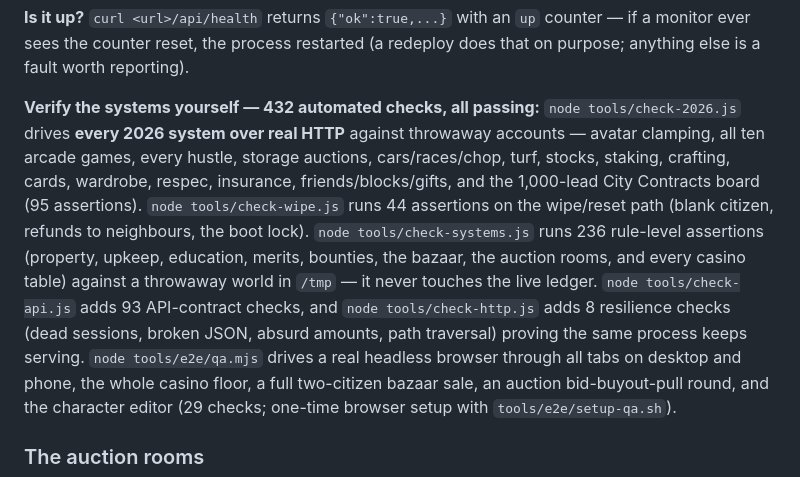
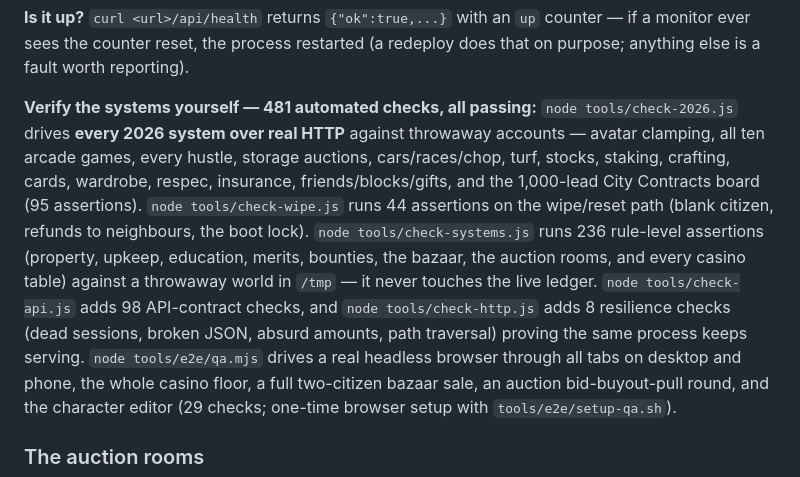
Before and after one commit to Skippathagoat/Razor-Town, a Markdown page: README.md, the part around the change. Rendered like a GitHub page.

Commit message:
docs: correct the check counts now that check-wipe exists (432 -> 481)
Co-authored-by: arena-agent <297053741+arena-agent@users.noreply.github.com>

```diff
--- a/README.md
+++ b/README.md
@@ -70,11 +70,11 @@ restarts and redeploys, and `node tools/founder.js god` puts the demo back.
 ever sees the counter reset, the process restarted (a redeploy does that on purpose; anything else
 is a fault worth reporting).
 
-**Verify the systems yourself — 432 automated checks, all passing:**
+**Verify the systems yourself — 481 automated checks, all passing:**
 `node tools/check-2026.js` drives **every 2026 system over real HTTP** against throwaway accounts — avatar clamping, all ten arcade games, every hustle, storage auctions, cars/races/chop, turf, stocks, staking, crafting, cards, wardrobe, respec, insurance, friends/blocks/gifts, and the 1,000-lead City Contracts board (95 assertions).
 `node tools/check-wipe.js` runs 44 assertions on the wipe/reset path (blank citizen, refunds to neighbours, the boot lock).
 `node tools/check-systems.js` runs 236 rule-level assertions (property, upkeep, education, merits, bounties, the bazaar, the auction rooms, and every casino table) against a throwaway world in `/tmp` — it never touches the live ledger.
-`node tools/check-api.js` adds 93 API-contract checks, and `node tools/check-http.js` adds 8 resilience checks (dead sessions, broken JSON, absurd amounts, path traversal) proving the same process keeps serving.
+`node tools/check-api.js` adds 98 API-contract checks, and `node tools/check-http.js` adds 8 resilience checks (dead sessions, broken JSON, absurd amounts, path traversal) proving the same process keeps serving.
 `node tools/e2e/qa.mjs` drives a real headless browser through all tabs on desktop and phone, the whole casino floor, a full two-citizen bazaar sale, an auction bid-buyout-pull round, and the character editor (29 checks; one-time browser setup with `tools/e2e/setup-qa.sh`).
 
 ### The auction rooms
```
Also changed, not shown: FEATURES.md (+2 -1 lines).
